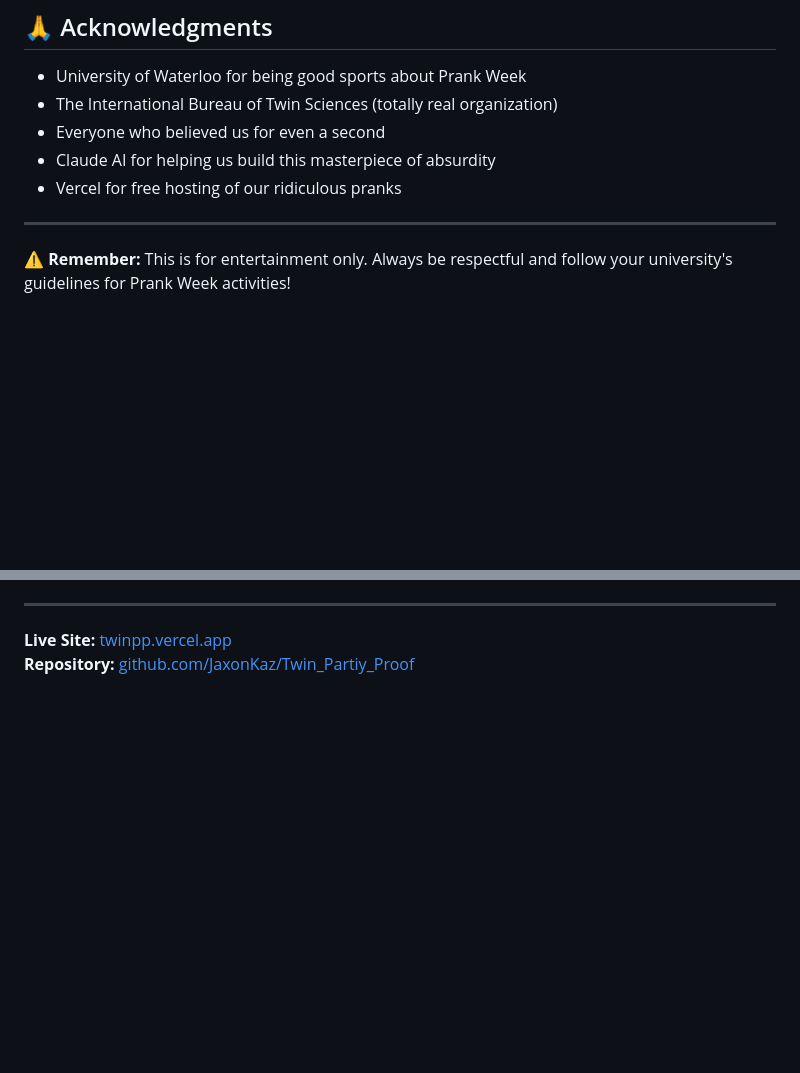
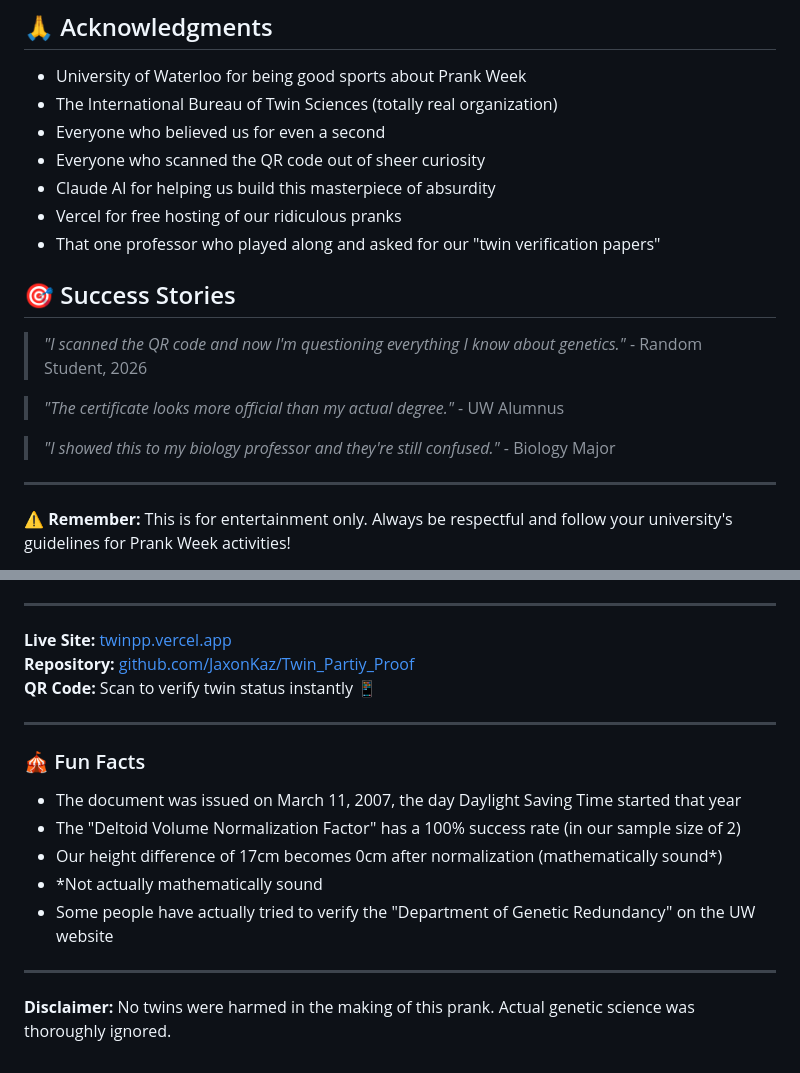
Before and after one commit to JaxonKaz/Twin_Partiy_Proof, a Markdown page: README.md, 2 parts joined by grey strips. Rendered like a GitHub page; blank space fills up the shorter version.

```diff
--- a/README.md
+++ b/README.md
@@ -179,8 +211,18 @@ Made with ❤️ (and questionable math) by two UW students who should have been
 - University of Waterloo for being good sports about Prank Week
 - The International Bureau of Twin Sciences (totally real organization)
 - Everyone who believed us for even a second
+- Everyone who scanned the QR code out of sheer curiosity
 - Claude AI for helping us build this masterpiece of absurdity
 - Vercel for free hosting of our ridiculous pranks
+- That one professor who played along and asked for our "twin verification papers"
+
+## 🎯 Success Stories
+
+> *"I scanned the QR code and now I'm questioning everything I know about genetics."* - Random Student, 2026
+
+> *"The certificate looks more official than my actual degree."* - UW Alumnus
+
+> *"I showed this to my biology professor and they're still confused."* - Biology Major
 
 ---
 
@@ -208,3 +256,18 @@ Made with ❤️ (and questionable math) by two UW students who should have been
 
 **Live Site:** [twinpp.vercel.app](https://twinpp.vercel.app)
 **Repository:** [github.com/JaxonKaz/Twin_Partiy_Proof](https://github.com/JaxonKaz/Twin_Partiy_Proof)
+**QR Code:** Scan to verify twin status instantly 📱
+
+---
+
+### 🎪 Fun Facts
+
+- The document was issued on March 11, 2007, the day Daylight Saving Time started that year
+- The "Deltoid Volume Normalization Factor" has a 100% success rate (in our sample size of 2)
+- Our height difference of 17cm becomes 0cm after normalization (mathematically sound*)
+- *Not actually mathematically sound
+- Some people have actually tried to verify the "Department of Genetic Redundancy" on the UW website
+
+---
+
+**Disclaimer:** No twins were harmed in the making of this prank. Actual genetic science was thoroughly ignored.
```
Also changed, not shown: other parts of README.md (+57 -19 lines).
